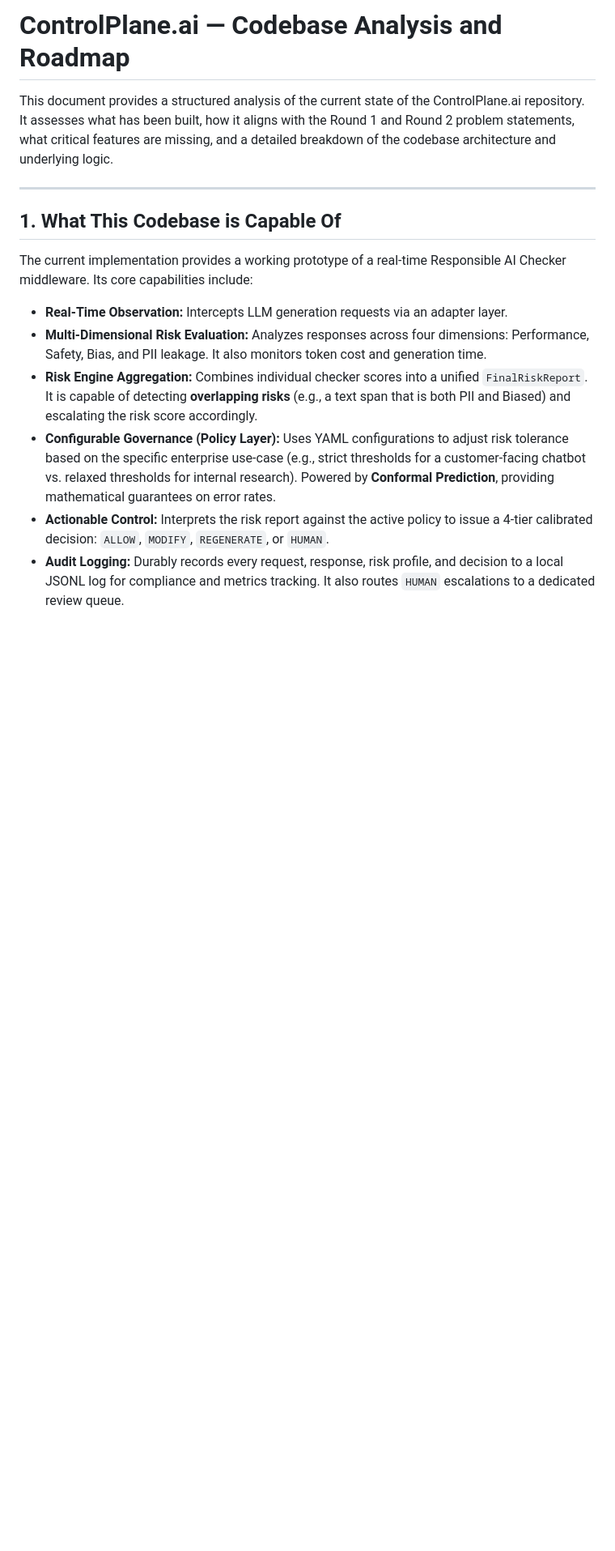
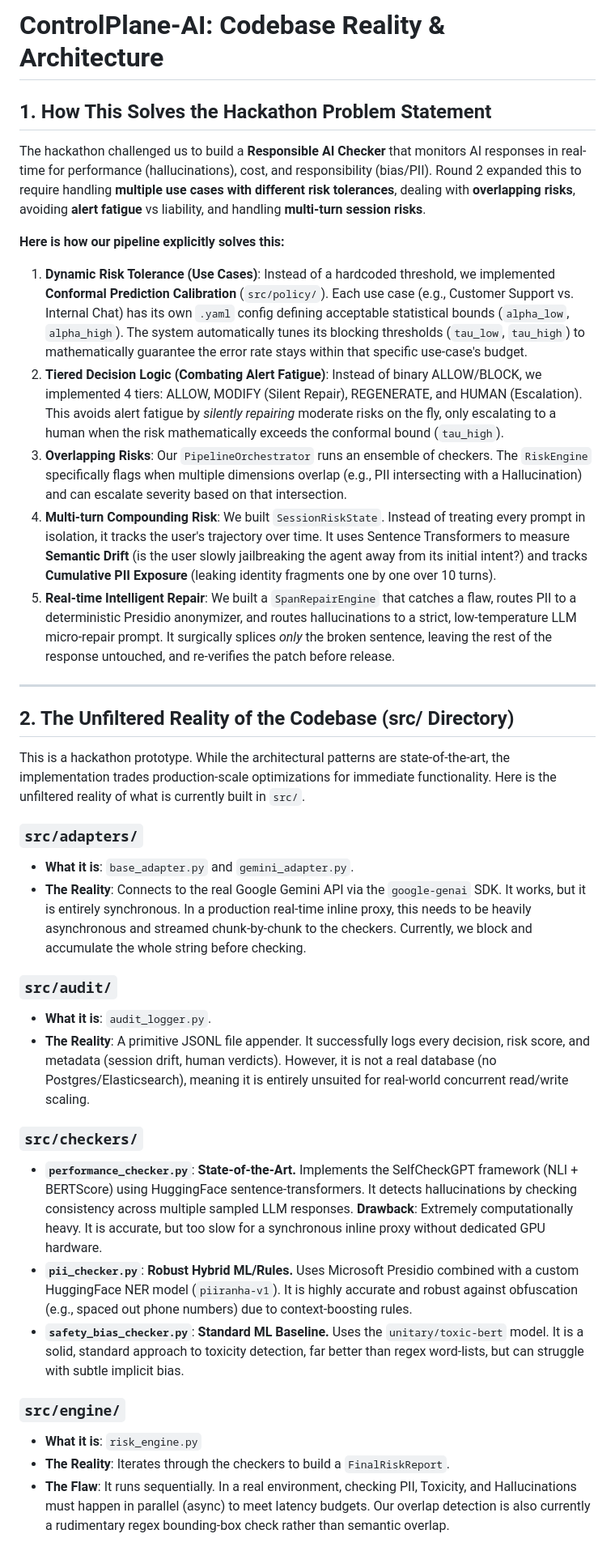
Before and after one commit to Sagnik120/controlplane-ai, a Markdown page: docs/codebase_analysis_and_roadmap.md, the part around one of its changes. Shown at 81% size. GitHub-like rendering; blank space fills up the shorter version.

```diff
--- a/docs/codebase_analysis_and_roadmap.md
+++ b/docs/codebase_analysis_and_roadmap.md
@@ -1,16 +1,37 @@
-# ControlPlane.ai — Codebase Analysis and Roadmap
+# ControlPlane-AI: Codebase Reality & Architecture
 
-This document provides a structured analysis of the current state of the ControlPlane.ai repository. It assesses what has been built, how it aligns with the Round 1 and Round 2 problem statements, what critical features are missing, and a detailed breakdown of the codebase architecture and underlying logic.
+## 1. How This Solves the Hackathon Problem Statement
+
+The hackathon challenged us to build a **Responsible AI Checker** that monitors AI responses in real-time for performance (hallucinations), cost, and responsibility (bias/PII). Round 2 expanded this to require handling **multiple use cases with different risk tolerances**, dealing with **overlapping risks**, avoiding **alert fatigue** vs liability, and handling **multi-turn session risks**.
+
+**Here is how our pipeline explicitly solves this:**
+1. **Dynamic Risk Tolerance (Use Cases)**: Instead of a hardcoded threshold, we implemented **Conformal Prediction Calibration** (`src/policy/`). Each use case (e.g., Customer Support vs. Internal Chat) has its own `.yaml` config defining acceptable statistical bounds (`alpha_low`, `alpha_high`). The system automatically tunes its blocking thresholds (`tau_low`, `tau_high`) to mathematically guarantee the error rate stays within that specific use-case's budget.
+2. **Tiered Decision Logic (Combating Alert Fatigue)**: Instead of binary ALLOW/BLOCK, we implemented 4 tiers: ALLOW, MODIFY (Silent Repair), REGENERATE, and HUMAN (Escalation). This avoids alert fatigue by *silently repairing* moderate risks on the fly, only escalating to a human when the risk mathematically exceeds the conformal bound (`tau_high`).
+3. **Overlapping Risks**: Our `PipelineOrchestrator` runs an ensemble of checkers. The `RiskEngine` specifically flags when multiple dimensions overlap (e.g., PII intersecting with a Hallucination) and can escalate severity based on that intersection.
+4. **Multi-turn Compounding Risk**: We built `SessionRiskState`. Instead of treating every prompt in isolation, it tracks the user's trajectory over time. It uses Sentence Transformers to measure **Semantic Drift** (is the user slowly jailbreaking the agent away from its initial intent?) and tracks **Cumulative PII Exposure** (leaking identity fragments one by one over 10 turns).
+5. **Real-time Intelligent Repair**: We built a `SpanRepairEngine` that catches a flaw, routes PII to a deterministic Presidio anonymizer, and routes hallucinations to a strict, low-temperature LLM micro-repair prompt. It surgically splices *only* the broken sentence, leaving the rest of the response untouched, and re-verifies the patch before release.
 
 ---
 
-## 1. What This Codebase is Capable Of
+## 2. The Unfiltered Reality of the Codebase (src/ Directory)
 
-The current implementation provides a working prototype of a real-time Responsible AI Checker middleware. Its core capabilities include:
+This is a hackathon prototype. While the architectural patterns are state-of-the-art, the implementation trades production-scale optimizations for immediate functionality. Here is the unfiltered reality of what is currently built in `src/`.
 
-*   **Real-Time Observation:** Intercepts LLM generation requests via an adapter layer.
-*   **Multi-Dimensional Risk Evaluation:** Analyzes responses across four dimensions: Performance, Safety, Bias, and PII leakage. It also monitors token cost and generation time.
-*   **Risk Engine Aggregation:** Combines individual checker scores into a unified `FinalRiskReport`. It is capable of detecting **overlapping risks** (e.g., a text span that is both PII and Biased) and escalating the risk score accordingly.
-*   **Configurable Governance (Policy Layer):** Uses YAML configurations to adjust risk tolerance based on the specific enterprise use-case (e.g., strict thresholds for a customer-facing chatbot vs. relaxed thresholds for internal research). Powered by **Conformal Prediction**, providing mathematical guarantees on error rates.
-*   **Actionable Control:** Interprets the risk report against the active policy to issue a 4-tier calibrated decision: `ALLOW`, `MODIFY`, `REGENERATE`, or `HUMAN`.
-*   **Audit Logging:** Durably records every request, response, risk profile, and decision to a local JSONL log for compliance and metrics tracking. It also routes `HUMAN` escalations to a dedicated review queue.
+### `src/adapters/`
+- **What it is**: `base_adapter.py` and `gemini_adapter.py`.
+- **The Reality**: Connects to the real Google Gemini API via the `google-genai` SDK. It works, but it is entirely synchronous. In a production real-time inline proxy, this needs to be heavily asynchronous and streamed chunk-by-chunk to the checkers. Currently, we block and accumulate the whole string before checking.
+
+### `src/audit/`
+- **What it is**: `audit_logger.py`.
+- **The Reality**: A primitive JSONL file appender. It successfully logs every decision, risk score, and metadata (session drift, human verdicts). However, it is not a real database (no Postgres/Elasticsearch), meaning it is entirely unsuited for real-world concurrent read/write scaling.
+
+### `src/checkers/`
+- **`performance_checker.py`**: **State-of-the-Art.** Implements the SelfCheckGPT framework (NLI + BERTScore) using HuggingFace sentence-transformers. It detects hallucinations by checking consistency across multiple sampled LLM responses. **Drawback**: Extremely computationally heavy. It is accurate, but too slow for a synchronous inline proxy without dedicated GPU hardware.
+- **`pii_checker.py`**: **Robust Hybrid ML/Rules.** Uses Microsoft Presidio combined with a custom HuggingFace NER model (`piiranha-v1`). It is highly accurate and robust against obfuscation (e.g., spaced out phone numbers) due to context-boosting rules.
+- **`safety_bias_checker.py`**: **Standard ML Baseline.** Uses the `unitary/toxic-bert` model. It is a solid, standard approach to toxicity detection, far better than regex word-lists, but can struggle with subtle implicit bias.
+
+### `src/engine/`
+- **What it is**: `risk_engine.py`
+- **The Reality**: Iterates through the checkers to build a `FinalRiskReport`.
+- **The Flaw**: It runs sequentially. In a real environment, checking PII, Toxicity, and Hallucinations must happen in parallel (async) to meet latency budgets. Our overlap detection is also currently a rudimentary regex bounding-box check rather than semantic overlap.
+
```
Also changed, not shown: other parts of docs/codebase_analysis_and_roadmap.md (+27 -110 lines).
